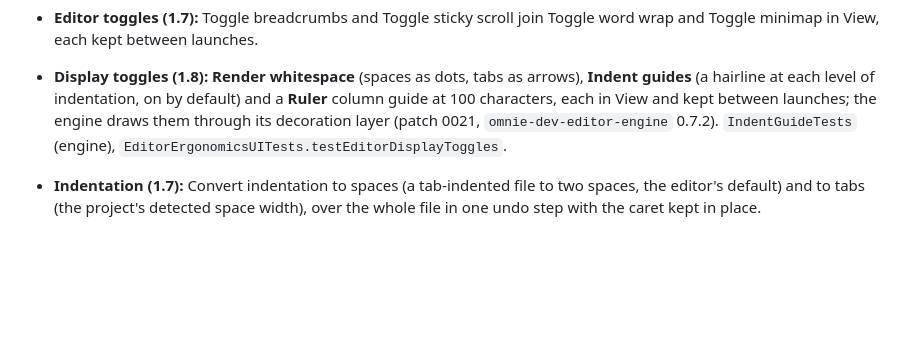
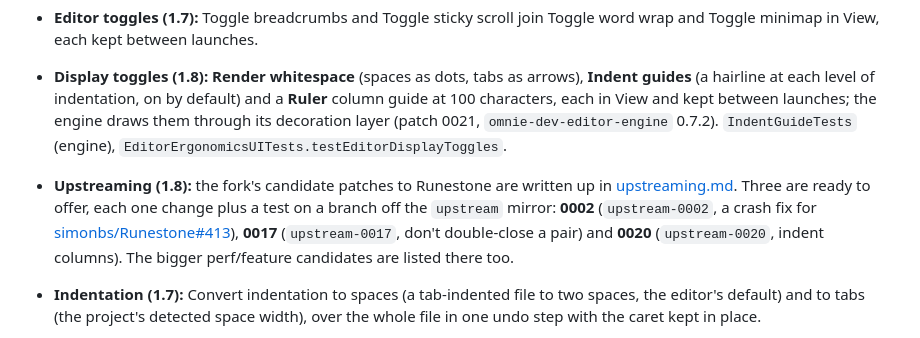
Before and after one commit to wckdboy/omnie-dev, a Markdown page: docs/STATUS.md, the part around the change. GitHub-like rendering; blank space fills up the shorter version.

```diff
--- a/docs/STATUS.md
+++ b/docs/STATUS.md
@@ -97,6 +97,7 @@ Open: more bundled WASI tools (a shell's coreutils next), PyPI packages with com
 - **Line and text commands (1.7):** Sort lines ascending/descending, Join lines (⌃J, a caret joins with the line below), Insert line above/below (⇧⌘↩ / ⌘↩), Delete all left (⌘⌫, joining lines at the start) and Delete all right, and Trim trailing whitespace work over the selected lines (a caret means its line); Transform to uppercase/lowercase/title case works on the selection — or the word at the caret — in one undo step. Copy path and Copy relative path put the open file's path on the clipboard. The set is offline and text-only (`LineEdit`, `CodeEditorController.transformCase`). `LineEditTests`, `EditorErgonomicsTests`.
 - **Editor toggles (1.7):** Toggle breadcrumbs and Toggle sticky scroll join Toggle word wrap and Toggle minimap in View, each kept between launches.
 - **Display toggles (1.8):** **Render whitespace** (spaces as dots, tabs as arrows), **Indent guides** (a hairline at each level of indentation, on by default) and a **Ruler** column guide at 100 characters, each in View and kept between launches; the engine draws them through its decoration layer (patch 0021, `omnie-dev-editor-engine` 0.7.2). `IndentGuideTests` (engine), `EditorErgonomicsUITests.testEditorDisplayToggles`.
+- **Upstreaming (1.8):** the fork's candidate patches to Runestone are written up in [upstreaming.md](upstreaming.md). Three are ready to offer, each one change plus a test on a branch off the `upstream` mirror: **0002** (`upstream-0002`, a crash fix for [simonbs/Runestone#413](https://github.com/simonbs/Runestone/issues/413)), **0017** (`upstream-0017`, don't double-close a pair) and **0020** (`upstream-0020`, indent columns). The bigger perf/feature candidates are listed there too.
 - **Indentation (1.7):** Convert indentation to spaces (a tab-indented file to two spaces, the editor's default) and to tabs (the project's detected space width), over the whole file in one undo step with the caret kept in place.
 - **Smart selection (1.7):** Expand Selection (⌃⇧→) grows a caret to the word, then the brackets around it (contents, then the brackets), then the line, then the document; Shrink Selection (⌃⇧←) walks back. `Brackets.enclosing` is the scan behind it. `BracketTests`, `EditorErgonomicsTests`.
 - **Problem navigation (1.7):** F8 and ⇧F8 (or "Go to next/previous problem") walk the type-check and linter diagnostics in path-then-offset order, wrapping, opening the file when the problem is elsewhere — the same list the Problems sheet shows. `workspace.goToProblem`.
```
Also changed, not shown: docs/upstreaming.md (added, +46 -0 lines).
